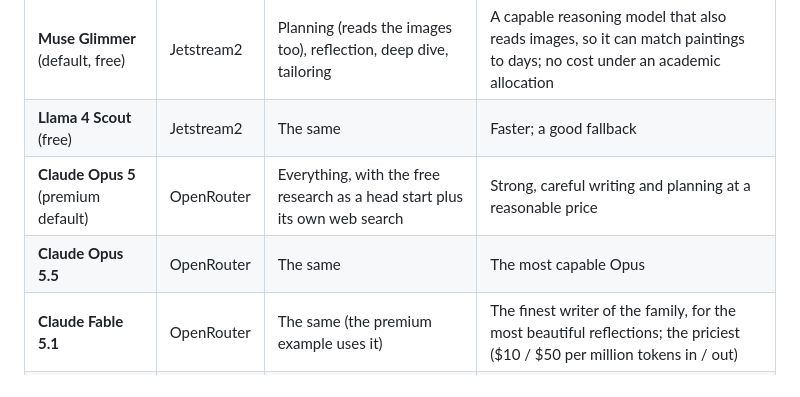
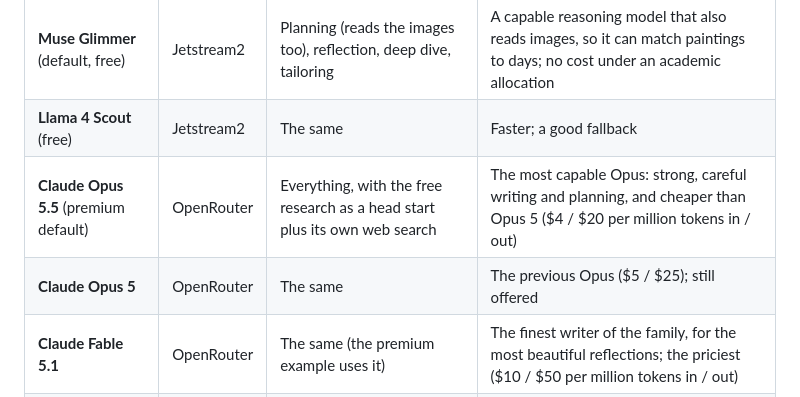
Before and after one commit to bcollier/ignatius-hw4-web, a Markdown page: README.md, the part around the change. GitHub-like rendering.

Commit message:
README: Opus 5.5 is the premium default
Co-Authored-By: Claude Opus 5.5 <noreply@anthropic.com>
Claude-Session: https://claude.ai/code/session_01HVmjg8TUBHLmg3PzPAQ4yn

```diff
--- a/README.md
+++ b/README.md
@@ -370,8 +370,8 @@ By default the app uses **All services, combined**: the three searches go to eve
 | --- | --- | --- | --- |
 | **Muse Glimmer** (default, free) | Jetstream2 | Planning (reads the images too), reflection, deep dive, tailoring | A capable reasoning model that also reads images, so it can match paintings to days; no cost under an academic allocation |
 | **Llama 4 Scout** (free) | Jetstream2 | The same | Faster; a good fallback |
-| **Claude Opus 5** (premium default) | OpenRouter | Everything, with the free research as a head start plus its own web search | Strong, careful writing and planning at a reasonable price |
-| **Claude Opus 5.5** | OpenRouter | The same | The most capable Opus |
+| **Claude Opus 5.5** (premium default) | OpenRouter | Everything, with the free research as a head start plus its own web search | The most capable Opus: strong, careful writing and planning, and cheaper than Opus 5 ($4 / $20 per million tokens in / out) |
+| **Claude Opus 5** | OpenRouter | The same | The previous Opus ($5 / $25); still offered |
 | **Claude Fable 5.1** | OpenRouter | The same (the premium example uses it) | The finest writer of the family, for the most beautiful reflections; the priciest ($10 / $50 per million tokens in / out) |
 | **Claude Sonnet 5** | OpenRouter | The same | Faster and cheaper |
 | **Claude Haiku 4.5** | OpenRouter | The same | Fastest and cheapest; basic web search |
```
Also changed, not shown: PROMPT_LOG.md (+12 -0 lines).
